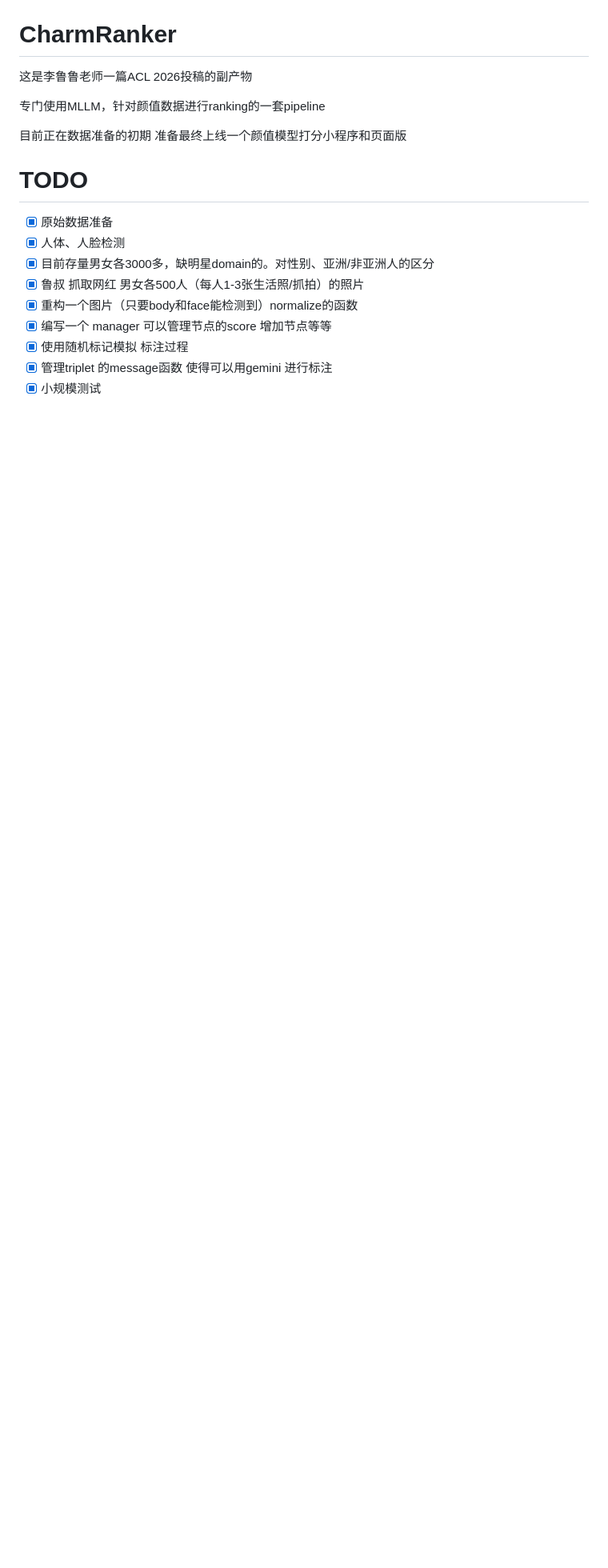
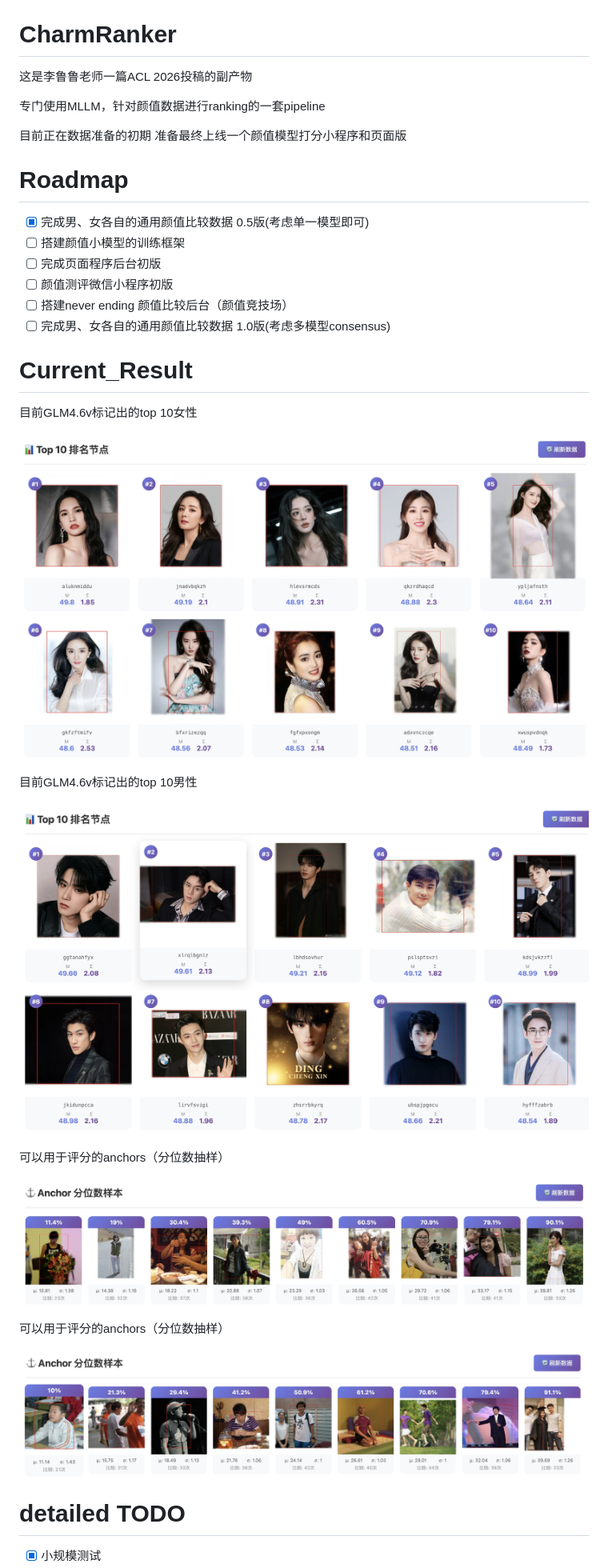
Before and after one commit to LC1332/CharmRanker, a Markdown page: Readme.md, the part around the change printed below. Shown: that part at 80% size. Rendered like a GitHub page; pictures changed too: assets/female_anchors.jpg (added), assets/female_top10.jpg (added), assets/male_anchors.jpg (added); blank space fills up the shorter version.

```diff
--- a/Readme.md
+++ b/Readme.md
@@ -6,14 +6,34 @@
 
 目前正在数据准备的初期 准备最终上线一个颜值模型打分小程序和页面版
 
-# TODO
+# Roadmap
 
-- [x] 原始数据准备
-- [x] 人体、人脸检测
-- [x] 目前存量男女各3000多，缺明星domain的。对性别、亚洲/非亚洲人的区分
-- [x] 鲁叔 抓取网红 男女各500人（每人1-3张生活照/抓拍）的照片
-- [x] 重构一个图片（只要body和face能检测到）normalize的函数
-- [x] 编写一个 manager 可以管理节点的score 增加节点等等
-- [x] 使用随机标记模拟 标注过程
-- [x] 管理triplet 的message函数 使得可以用gemini 进行标注
+- [x] 完成男、女各自的通用颜值比较数据 0.5版(考虑单一模型即可)
+- [ ] 搭建颜值小模型的训练框架
+- [ ] 完成页面程序后台初版
+- [ ] 颜值测评微信小程序初版
+- [ ] 搭建never ending 颜值比较后台（颜值竞技场）
+- [ ] 完成男、女各自的通用颜值比较数据 1.0版(考虑多模型consensus)
+
+# Current_Result
+
+目前GLM4.6v标记出的top 10女性
+
+![female_top10](assets/female_top10.jpg)
+
+目前GLM4.6v标记出的top 10男性
+
+![male_top10](assets/male_top10.jpg)
+
+可以用于评分的anchors（分位数抽样）
+
+![female_anchors](assets/female_anchors.jpg)
+
+可以用于评分的anchors（分位数抽样）
+
+![male_anchors](assets/male_anchors.jpg)
+
+# detailed TODO
+
+
 - [x] 小规模测试
```
Also changed, not shown: other parts of Readme.md (+13 -1 lines), src/dynamic_glm/readme.md (+4 -0 lines), src/gender_and_normalize/readme.md (+18 -0 lines), 2 other files.
